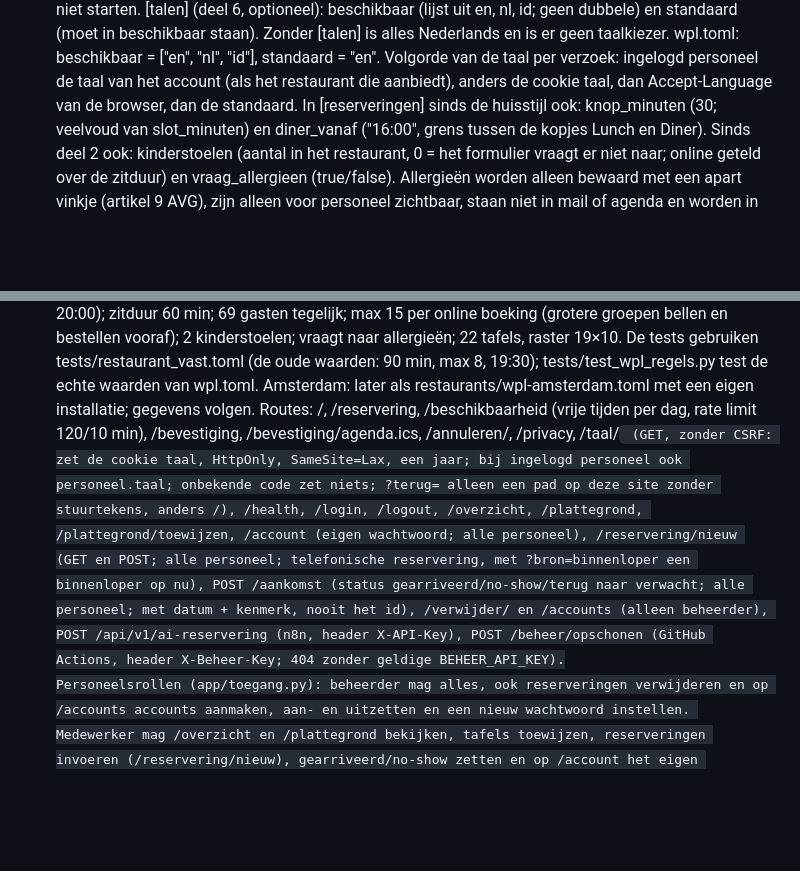
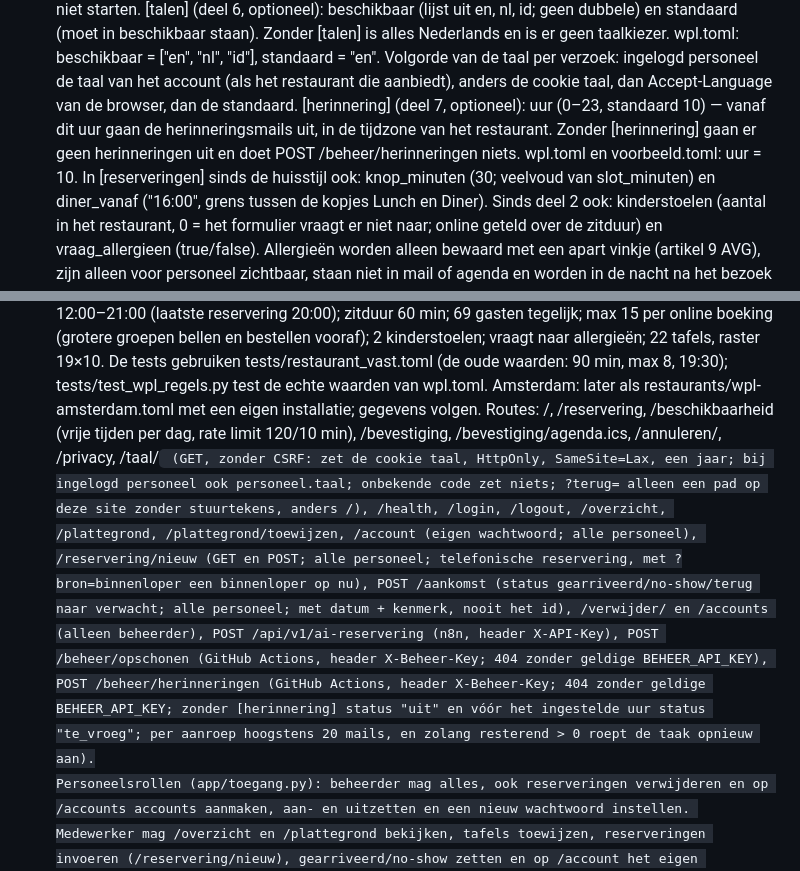
Before and after one commit to kevino-pro/Ressystem, a Markdown page: OVERDRACHT.md, 2 parts joined by grey strips. GitHub-like rendering; blank space fills up the shorter version.

```diff
--- a/OVERDRACHT.md
+++ b/OVERDRACHT.md
@@ -31,6 +31,7 @@ Restaurantbestand: restaurants/<naam>.toml, gekozen met RESTAURANT_CONFIG; in pr
 [privacy]: verantwoordelijke, adres, optioneel kvk, bijgewerkt, verwerkers (naam, doel, locatie). Verplicht in productie.
 [huisstijl]: accentkleur (#rrggbb, standaard #d9a441), ondertitel (max. 80 tekens), optioneel achtergrond (pad onder static/, jpg/jpeg/png/webp). Een opgegeven foto die niet bestaat laat de app niet starten.
 [talen] (deel 6, optioneel): beschikbaar (lijst uit en, nl, id; geen dubbele) en standaard (moet in beschikbaar staan). Zonder [talen] is alles Nederlands en is er geen taalkiezer. wpl.toml: beschikbaar = ["en", "nl", "id"], standaard = "en". Volgorde van de taal per verzoek: ingelogd personeel de taal van het account (als het restaurant die aanbiedt), anders de cookie taal, dan Accept-Language van de browser, dan de standaard.
+[herinnering] (deel 7, optioneel): uur (0–23, standaard 10) — vanaf dit uur gaan de herinneringsmails uit, in de tijdzone van het restaurant. Zonder [herinnering] gaan er geen herinneringen uit en doet POST /beheer/herinneringen niets. wpl.toml en voorbeeld.toml: uur = 10.
 In [reserveringen] sinds de huisstijl ook: knop_minuten (30; veelvoud van slot_minuten) en diner_vanaf ("16:00", grens tussen de kopjes Lunch en Diner).
 Sinds deel 2 ook: kinderstoelen (aantal in het restaurant, 0 = het formulier vraagt er niet naar; online geteld over de zitduur) en vraag_allergieen (true/false). Allergieën worden alleen bewaard met een apart vinkje (artikel 9 AVG), zijn alleen voor personeel zichtbaar, staan niet in mail of agenda en worden in de nacht na het bezoek gewist. De privacyverklaring past zich aan beide aan. Elke reservering kan ook een opmerking hebben (max. 300 tekens).
 restaurants/voorbeeld.toml is het sjabloon voor een nieuw restaurant.
@@ -38,7 +39,7 @@ Vertalingen (deel 6): de teksten in code en templates zijn Nederlands; vertaling
 Vestigingen WPL:
 Den Haag = restaurants/wpl.toml: Schoolstraat 35, 2511 AW; ma dicht, di–zo 12:00–21:00 (laatste reservering 20:00); zitduur 60 min; 69 gasten tegelijk; max 15 per online boeking (grotere groepen bellen en bestellen vooraf); 2 kinderstoelen; vraagt naar allergieën; 22 tafels, raster 19×10. De tests gebruiken tests/restaurant_vast.toml (de oude waarden: 90 min, max 8, 19:30); tests/test_wpl_regels.py test de echte waarden van wpl.toml.
 Amsterdam: later als restaurants/wpl-amsterdam.toml met een eigen installatie; gegevens volgen.
-Routes: /, /reservering, /beschikbaarheid (vrije tijden per dag, rate limit 120/10 min), /bevestiging, /bevestiging/agenda.ics, /annuleren/<id>, /privacy, /taal/<code> (GET, zonder CSRF: zet de cookie taal, HttpOnly, SameSite=Lax, een jaar; bij ingelogd personeel ook personeel.taal; onbekende code zet niets; ?terug= alleen een pad op deze site zonder stuurtekens, anders /), /health, /login, /logout, /overzicht, /plattegrond, /plattegrond/toewijzen, /account (eigen wachtwoord; alle personeel), /reservering/nieuw (GET en POST; alle personeel; telefonische reservering, met ?bron=binnenloper een binnenloper op nu), POST /aankomst (status gearriveerd/no-show/terug naar verwacht; alle personeel; met datum + kenmerk, nooit het id), /verwijder/<id> en /accounts (alleen beheerder), POST /api/v1/ai-reservering (n8n, header X-API-Key), POST /beheer/opschonen (GitHub Actions, header X-Beheer-Key; 404 zonder geldige BEHEER_API_KEY).
+Routes: /, /reservering, /beschikbaarheid (vrije tijden per dag, rate limit 120/10 min), /bevestiging, /bevestiging/agenda.ics, /annuleren/<id>, /privacy, /taal/<code> (GET, zonder CSRF: zet de cookie taal, HttpOnly, SameSite=Lax, een jaar; bij ingelogd personeel ook personeel.taal; onbekende code zet niets; ?terug= alleen een pad op deze site zonder stuurtekens, anders /), /health, /login, /logout, /overzicht, /plattegrond, /plattegrond/toewijzen, /account (eigen wachtwoord; alle personeel), /reservering/nieuw (GET en POST; alle personeel; telefonische reservering, met ?bron=binnenloper een binnenloper op nu), POST /aankomst (status gearriveerd/no-show/terug naar verwacht; alle personeel; met datum + kenmerk, nooit het id), /verwijder/<id> en /accounts (alleen beheerder), POST /api/v1/ai-reservering (n8n, header X-API-Key), POST /beheer/opschonen (GitHub Actions, header X-Beheer-Key; 404 zonder geldige BEHEER_API_KEY), POST /beheer/herinneringen (GitHub Actions, header X-Beheer-Key; 404 zonder geldige BEHEER_API_KEY; zonder [herinnering] status "uit" en vóór het ingestelde uur status "te_vroeg"; per aanroep hoogstens 20 mails, en zolang resterend > 0 roept de taak opnieuw aan).
 Personeelsrollen (app/toegang.py): beheerder mag alles, ook reserveringen verwijderen en op /accounts accounts aanmaken, aan- en uitzetten en een nieuw wachtwoord instellen. Medewerker mag /overzicht en /plattegrond bekijken, tafels toewijzen, reserveringen invoeren (/reservering/nieuw), gearriveerd/no-show zetten en op /account het eigen wachtwoord wijzigen; niet verwijderen en geen accounts beheren. Rol en actief worden bij elk verzoek uit de database gelezen: een uitgezet account of een nieuw wachtwoord logt direct uit, ook op een telefoon die nog ingelogd is. Accounts worden uitgezet, nooit verwijderd; er blijft altijd minstens één actieve beheerder. Gebruikersnaam 3–30 tekens (kleine letters, cijfers, punt, streepje, underscore), wachtwoord 12–128 tekens.
 Reserveringsregels (server-side): openingstijden, slots, capaciteit = max gasten tegelijk over de zitduur, max groepsgrootte. Dubbele boeking (zelfde datum+tijd én zelfde e-mail of telefoonnummer, genormaliseerd; de naam telt niet mee, en een leeg e-mailadres of telefoonnummer telt nooit als gelijk) → 409. Telefoon: 9–15 cijfers; cijfers, spaties, streepjes en een voorloop-+.
 Reserveringen door personeel (deel 4, app/routes/invoeren.py, /reservering/nieuw): e-mail niet verplicht (alleen met e-mail gaat er een bevestigingsmail), tot 200 personen, ook buiten de online regels. Capaciteit wordt niet afgedwongen (verwerk_reservering met max_capaciteit=None); bij een dichte dag, meer dan max_gasten_tegelijk of te weinig kinderstoelen volgt eerst een waarschuwing en pas na "Toch opslaan" wordt opgeslagen. Datum in het verleden, telefonisch zonder telefoonnummer of allergieën zonder toestemming → 400; dubbel → 409. Binnenloper: datum vandaag en tijd nu (afgerond op 5 min), naam (standaard "Binnenloper") en telefoon niet verplicht; na opslaan naar de plattegrond op dat moment. Knop "+ Binnenloper" alleen bij vandaag, in het overzicht en op de plattegrond.
```
Also changed, not shown: other parts of OVERDRACHT.md (+8 -6 lines).
